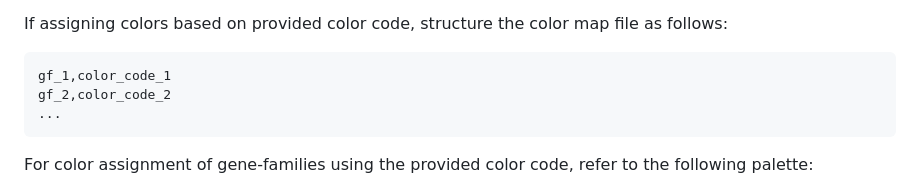
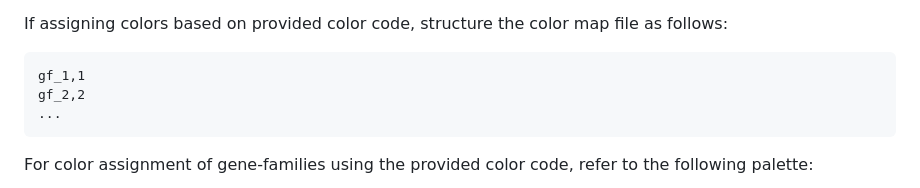
Before and after one commit to sakshar/GFViewer, a Markdown page: README.md, the part around the change. Rendered like a GitHub page.

```diff
--- a/README.md
+++ b/README.md
@@ -83,8 +83,8 @@ chr_2,length_of_chr_2
 
 If assigning colors based on provided color code, structure the color map file as follows:
 <pre>
-gf_1,color_code_1
-gf_2,color_code_2
+gf_1,1
+gf_2,2
 ...
 </pre>
 For color assignment of gene-families using the provided color code, refer to the following palette:
```
